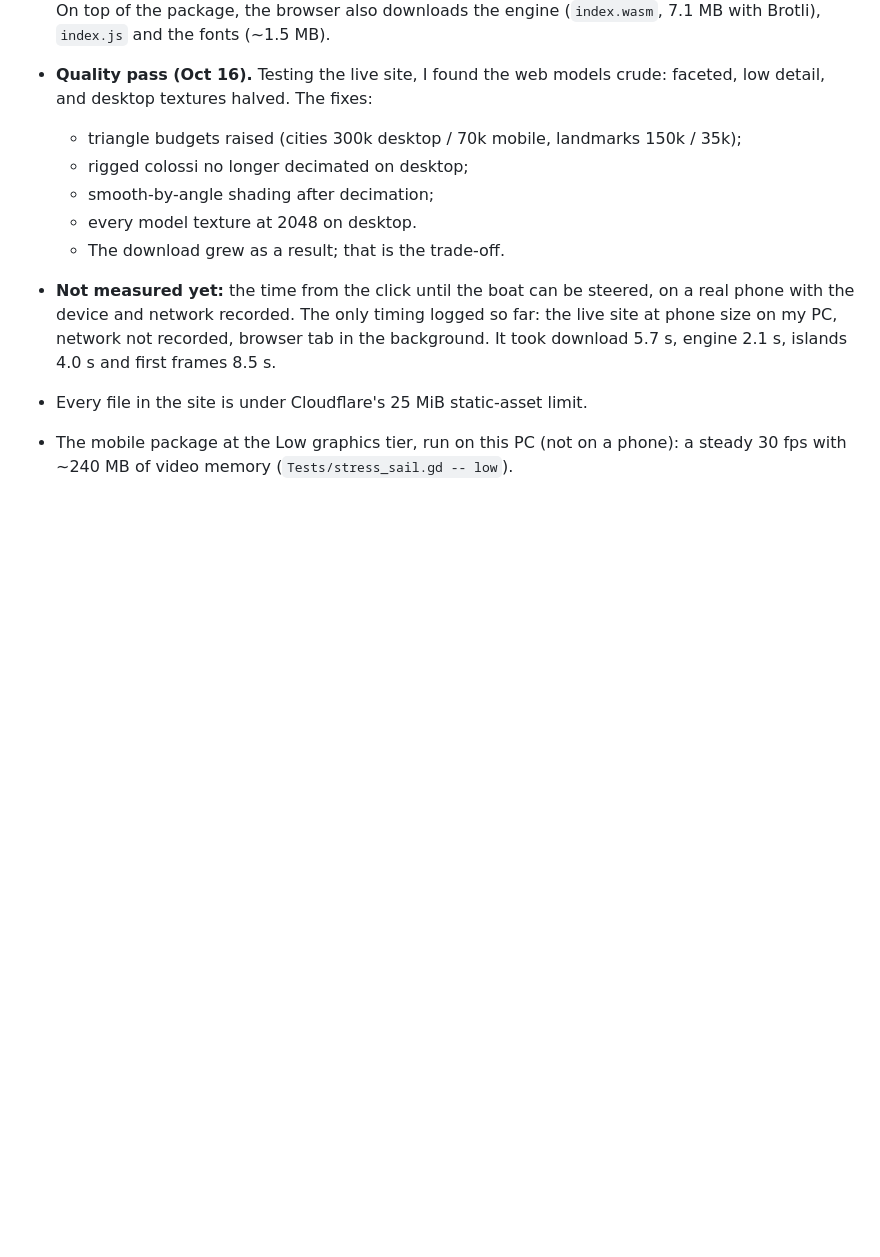
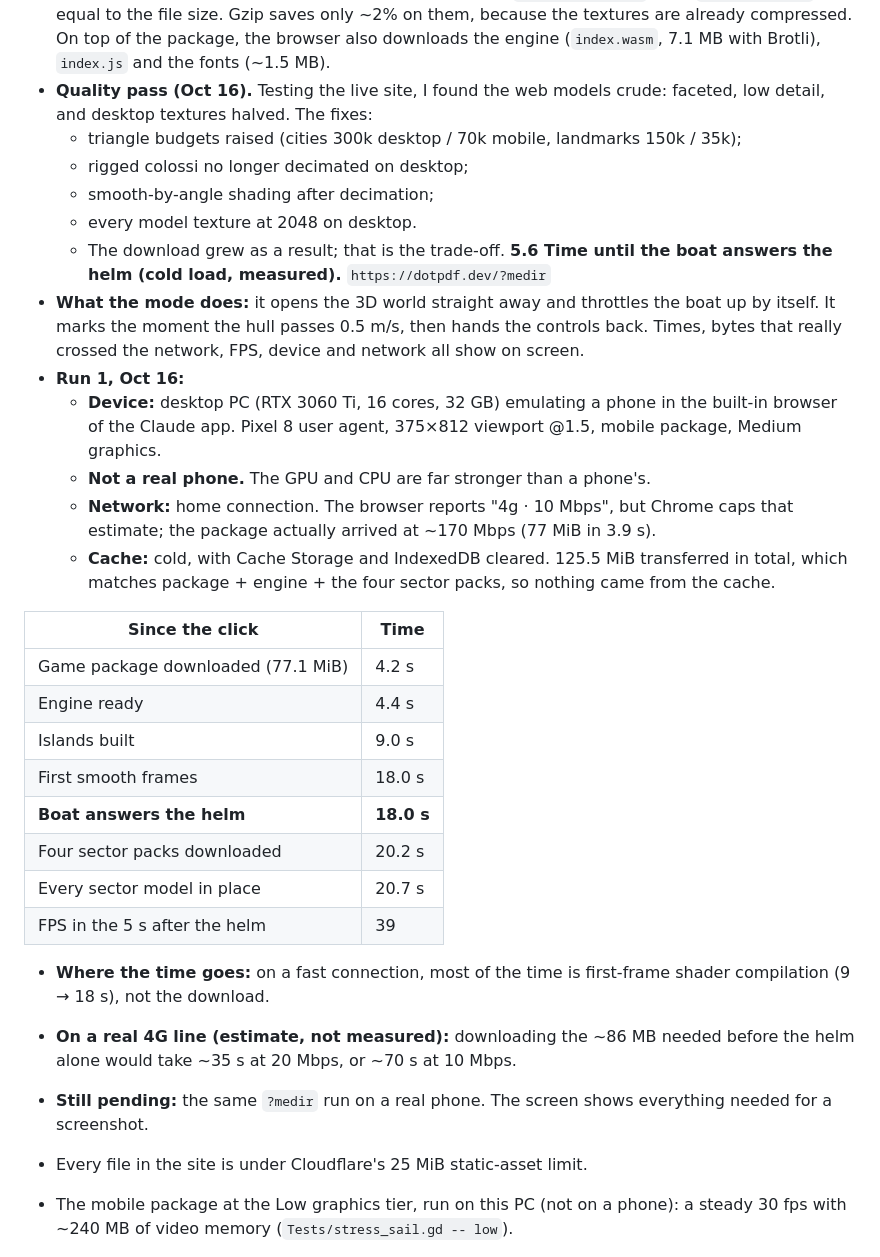
Before and after one commit to DATAdotPDF/portfolio-grand-line-3d, a Markdown page: docs/PROCESS_AUDIT.md, the part around the change. GitHub-like rendering; blank space fills up the shorter version.

```diff
--- a/docs/PROCESS_AUDIT.md
+++ b/docs/PROCESS_AUDIT.md
@@ -244,10 +244,36 @@ a phone, so the site uses generated copies.
   - smooth-by-angle shading after decimation;
   - every model texture at 2048 on desktop.
   - The download grew as a result; that is the trade-off.
-- **Not measured yet:** the time from the click until the boat can be steered, on a real phone with
-  the device and network recorded. The only timing logged so far: the live site at phone size on my
-  PC, network not recorded, browser tab in the background. It took download 5.7 s, engine 2.1 s,
-  islands 4.0 s and first frames 8.5 s.
+**5.6 Time until the boat answers the helm (cold load, measured).** `https://dotpdf.dev/?medir`
+- **What the mode does:** it opens the 3D world straight away and throttles the boat up by itself. It
+  marks the moment the hull passes 0.5 m/s, then hands the controls back. Times, bytes that really
+  crossed the network, FPS, device and network all show on screen.
+- **Run 1, Oct 16:**
+  - **Device:** desktop PC (RTX 3060 Ti, 16 cores, 32 GB) emulating a phone in the built-in browser
+    of the Claude app. Pixel 8 user agent, 375×812 viewport @1.5, mobile package, Medium graphics.
+  - **Not a real phone.** The GPU and CPU are far stronger than a phone's.
+  - **Network:** home connection. The browser reports "4g · 10 Mbps", but Chrome caps that estimate;
+    the package actually arrived at ~170 Mbps (77 MiB in 3.9 s).
+  - **Cache:** cold, with Cache Storage and IndexedDB cleared. 125.5 MiB transferred in total, which
+    matches package + engine + the four sector packs, so nothing came from the cache.
+
+| Since the click | Time |
+|---|---|
+| Game package downloaded (77.1 MiB) | 4.2 s |
+| Engine ready | 4.4 s |
+| Islands built | 9.0 s |
+| First smooth frames | 18.0 s |
+| **Boat answers the helm** | **18.0 s** |
+| Four sector packs downloaded | 20.2 s |
+| Every sector model in place | 20.7 s |
+| FPS in the 5 s after the helm | 39 |
+
+- **Where the time goes:** on a fast connection, most of the time is first-frame shader compilation
+  (9 → 18 s), not the download.
+- **On a real 4G line (estimate, not measured):** downloading the ~86 MB needed before the helm alone
+  would take ~35 s at 20 Mbps, or ~70 s at 10 Mbps.
+- **Still pending:** the same `?medir` run on a real phone. The screen shows everything needed for a
+  screenshot.
 
 - Every file in the site is under Cloudflare's 25 MiB static-asset limit.
 - The mobile package at the Low graphics tier, run on this PC (not on a phone): a steady 30 fps
```
Also changed, not shown: README.md (+1 -1 lines).
